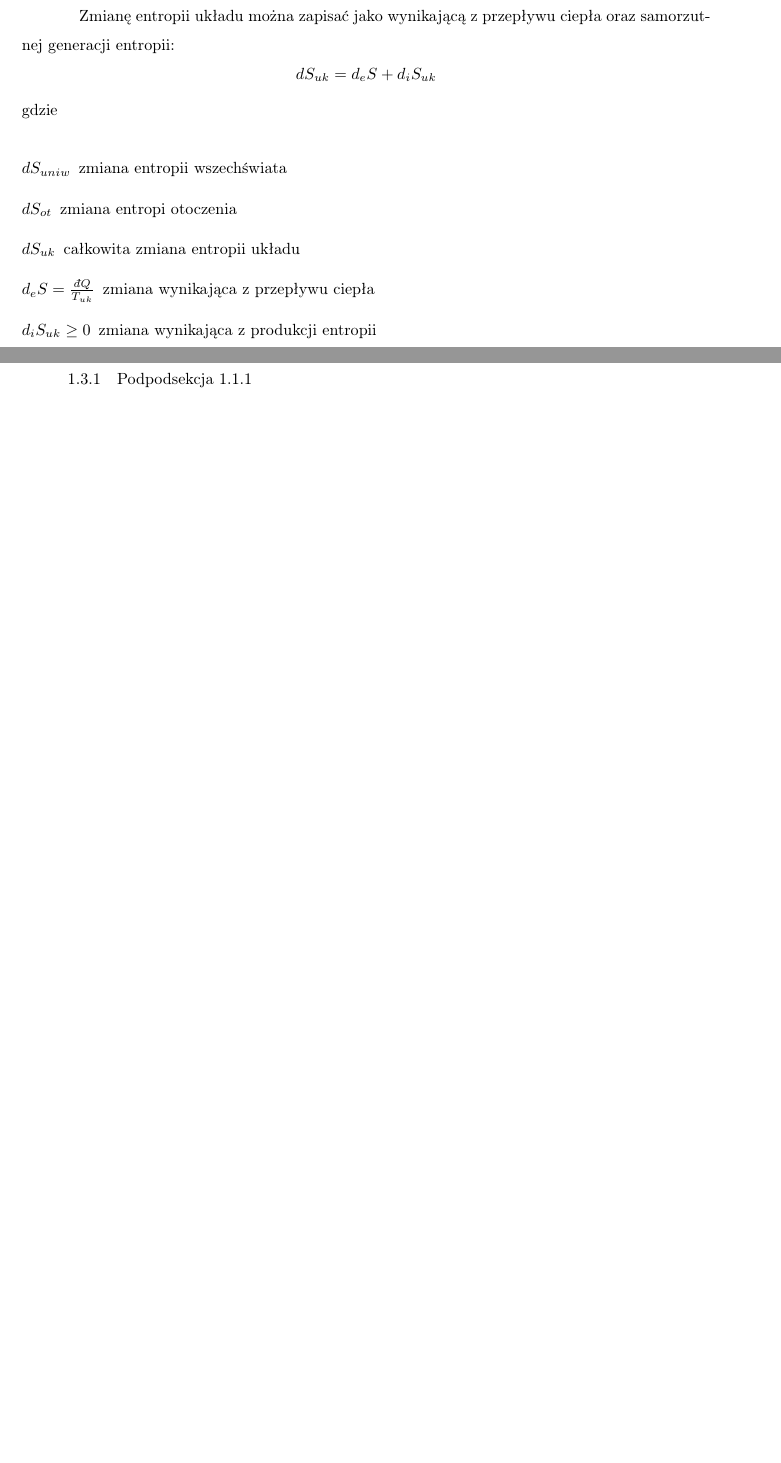
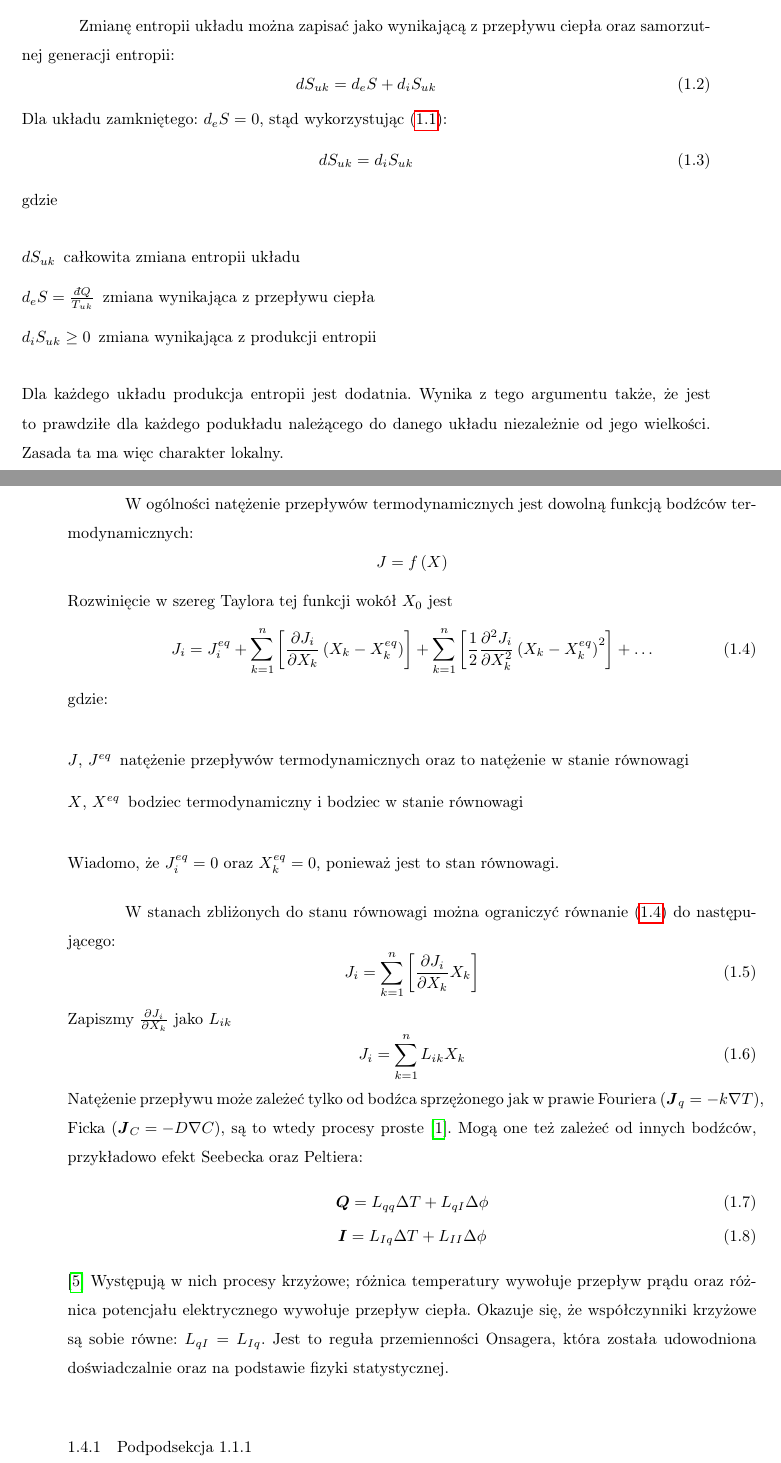
Before and after one commit to rafalstaroszczyk/praca_inzynierska, a LaTeX thesis (praca/praca_inzynierska.tex): two parts of pages 6 and 7 of 12 before the commit and two parts of pages 6 and 7 of 13 after it, joined at a grey line, cut so that both start at the same text, the shorter picture padded with empty space. Compiled offline with pdfLaTeX; a missing font is replaced by an installed copy or a similar font.

Commit message:
Termodynamika Liniowa

```diff
--- a/praca/praca_inzynierska.tex
+++ b/praca/praca_inzynierska.tex
@@ -136,15 +132,49 @@
 	\end{equation}
 	Wynika z niego, że w układach izolowanych entropia zawsze rośnie, a zatem spontaniczne uporządkowanie stabilnych struktur nie jest możliwe. \par
-	Zmianę entropii układu można zapisać jako wynikającą z przepływu ciepła oraz samorzutnej generacji entropii: \[dS_{uk}=d_{e}S+d_{i}S_{uk}\]
+	Zmianę entropii układu można zapisać jako wynikającą z przepływu ciepła oraz samorzutnej generacji entropii:
+	\begin{equation}
+		dS_{uk}=d_{e}S+d_{i}S_{uk}
+	\end{equation}
+	Dla układu zamkniętego: \(d_{e}S=0\), stąd wykorzystując \eqref{entropia_izolowany}:
+	\begin{equation}
+		dS_{uk}=d_{i}S_{uk}
+	\end{equation}
 	gdzie
 	\begin{description}
-		\item[\(dS_{uniw}\)] zmiana entropii wszechświata
-		\item[\(dS_{ot}\)] zmiana entropi otoczenia
 		\item[\(dS_{uk}\)] całkowita zmiana entropii układu
 		\item[\(d_{e}S=\frac{\dbar Q}{T_{uk}}\)] zmiana wynikająca z przepływu ciepła
 		\item[\(d_{i}S_{uk}\geq 0\)] zmiana wynikająca z produkcji entropii
 	\end{description}
-
+	Dla każdego układu produkcja entropii jest dodatnia. Wynika z tego argumentu także, że jest to prawdziłe dla każdego podukładu należącego do danego układu niezależnie od jego wielkości. Zasada ta ma więc charakter lokalny.
+	\subsection{Termodynamika liniowa i nieliniowa}
+	W ogólności natężenie przepływów termodynamicznych jest dowolną funkcją bodźców termodynamicznych:
+	\[J=f\left(X\right)\]
+	Rozwinięcie w szereg Taylora tej funkcji wokół \(X_{0}\) jest
+	\begin{equation}\label{ogolne_natezenie}
+		J_{i}=J_{i}^{eq}+\sum_{k=1}^{n}\left[\frac{\partial J_{i}}{\partial X_{k}}\left(X_{k}-X_{k}^{eq}\right)\right]+\sum_{k=1}^{n}\left[\frac{1}{2}\frac{\partial^{2} J_{i}}{\partial X_{k}^{2}}\left(X_{k}-X_{k}^{eq}\right)^{2}\right]+\ldots
+	\end{equation}
+	gdzie:
+	\begin{description}
+		\item[\(J\), \(J^{eq}\)] natężenie przepływów termodynamicznych oraz to natężenie w stanie równowagi
+		\item[\(X\), \(X^{eq}\)] bodziec termodynamiczny i bodziec w stanie równowagi
+	\end{description}
+	Wiadomo, że \(J_{i}^{eq}=0\) oraz \(X_{k}^{eq}=0\), ponieważ jest to stan równowagi. \par
+	W stanach zbliżonych do stanu równowagi można ograniczyć równanie \eqref{ogolne_natezenie} do następującego:
+	\begin{equation}\label{natezenie_liniowe}
+		J_{i}=\sum_{k=1}^{n}\left[\frac{\partial J_{i}}{\partial X_{k}}X_{k}\right]
+	\end{equation}
+	Zapiszmy \(\frac{\partial J_{i}}{\partial X_{k}}\) jako \(L_{ik}\)
+	\begin{equation}
+		J_{i}=\sum_{k=1}^{n}L_{ik}X_{k}
+	\end{equation}
+	Natężenie przepływu może zależeć tylko od bodźca sprzężonego jak w prawie Fouriera \(\left(\boldsymbol{J}_{q}=-k\nabla T\right)\), Ficka \(\left(\boldsymbol{J}_{C}=-D\nabla C\right)\), są to wtedy procesy proste \cite{orlik}. Mogą one też zależeć od innych bodźców, przykładowo efekt Seebecka oraz Peltiera:
+	\begin{gather}
+		\boldsymbol{Q}=L_{qq}\Delta T+L_{qI}\Delta \phi \\
+		\boldsymbol{I}=L_{Iq}\Delta T+L_{II}\Delta \phi
+	\end{gather}\cite{Ceynowa2008}
+	Występują w nich procesy krzyżowe; różnica temperatury wywołuje przepływ prądu oraz różnica potencjału elektrycznego wywołuje przepływ ciepła.
+	Okazuje się, że współczynniki krzyżowe są sobie równe: \(L_{qI}=L_{Iq}\). Jest to reguła przemienności Onsagera, która została udowodniona doświadczalnie oraz na podstawie fizyki statystycznej.
+	% produkcja entropii
 
 	\subsubsection{Podpodsekcja 1.1.1}
 	\blindtext
```
Also changed, not shown: praca/praca_inzynierska.pdf, praca/praca_inzynierska.tex (10 more changed lines).
